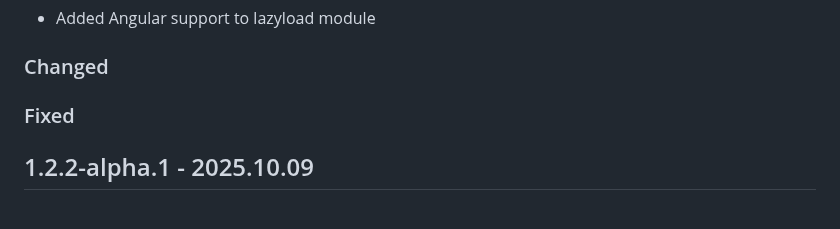
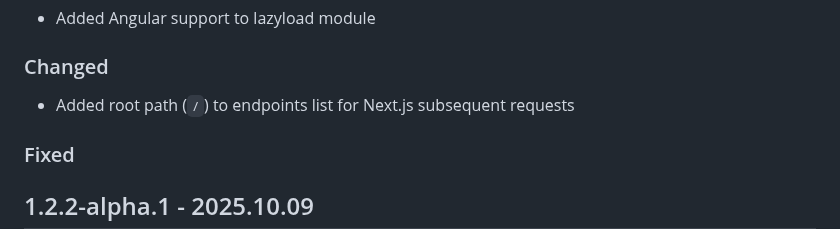
Before and after one commit to shriyanss/js-recon, a Markdown page: CHANGELOG.md, the part around one of its changes. GitHub-like rendering; blank space fills up the shorter version.

```diff
--- a/CHANGELOG.md
+++ b/CHANGELOG.md
@@ -7,6 +7,8 @@
 - Added Angular support to lazyload module
 
 ### Changed
+
+- Added root path (`/`) to endpoints list for Next.js subsequent requests
 
 ### Fixed
 
```
Also changed, not shown: other parts of CHANGELOG.md (+1 -1 lines).
